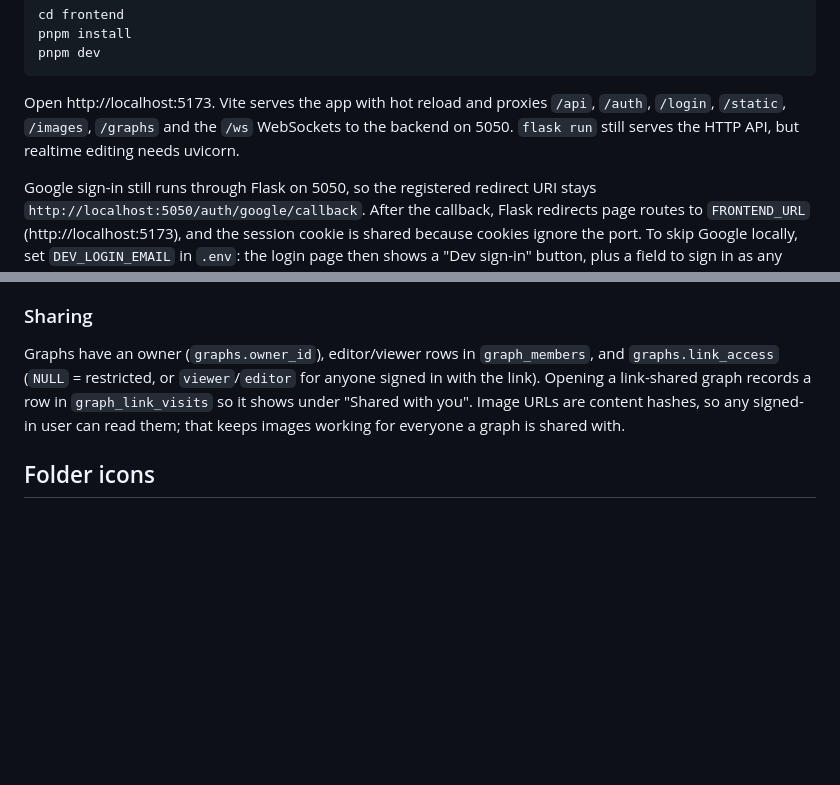
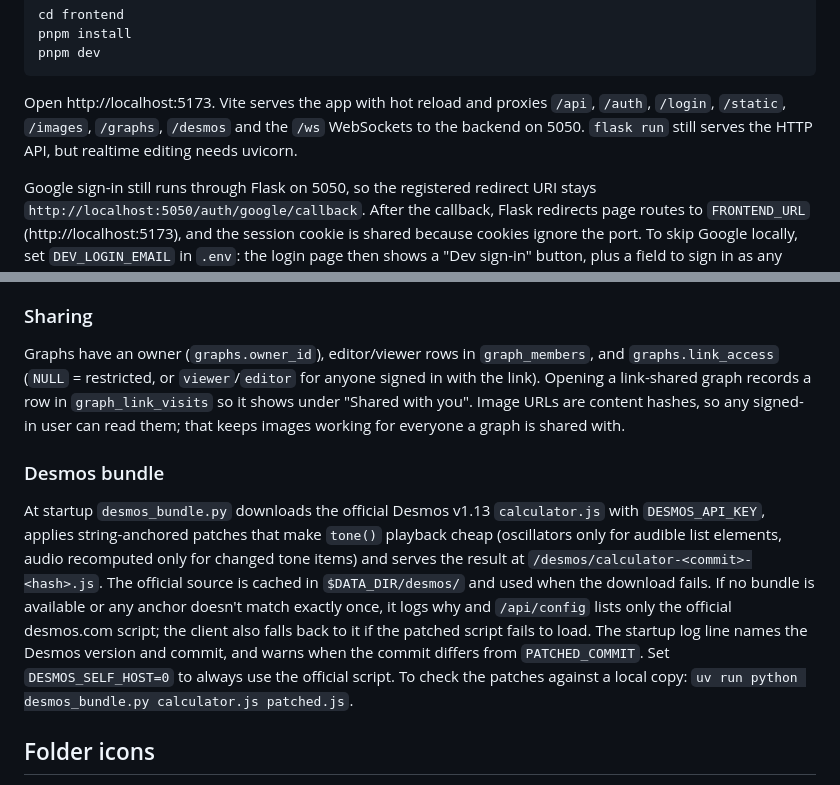
Before and after one commit to AdamEXu/math, a Markdown page: README.md, 2 parts joined by grey strips. Drawn GitHub-style; blank space fills up the shorter version.

Commit message:
Document the self-hosted Desmos bundle
Co-Authored-By: Claude Opus 5.5 <noreply@anthropic.com>

````diff
--- a/README.md
+++ b/README.md
@@ -17,7 +17,7 @@ pnpm install
 pnpm dev
 ```
 
-Open http://localhost:5173. Vite serves the app with hot reload and proxies `/api`, `/auth`, `/login`, `/static`, `/images`, `/graphs` and the `/ws` WebSockets to the backend on 5050. `flask run` still serves the HTTP API, but realtime editing needs uvicorn.
+Open http://localhost:5173. Vite serves the app with hot reload and proxies `/api`, `/auth`, `/login`, `/static`, `/images`, `/graphs`, `/desmos` and the `/ws` WebSockets to the backend on 5050. `flask run` still serves the HTTP API, but realtime editing needs uvicorn.
 
 Google sign-in still runs through Flask on 5050, so the registered redirect URI stays `http://localhost:5050/auth/google/callback`. After the callback, Flask redirects page routes to `FRONTEND_URL` (http://localhost:5173), and the session cookie is shared because cookies ignore the port.
 To skip Google locally, set `DEV_LOGIN_EMAIL` in `.env`: the login page then shows a "Dev sign-in" button, plus a field to sign in as any other `@pinewood.edu` address (handy for testing sharing with a second user in a private window). Both only work in debug mode (`FLASK_DEBUG=1`) with a localhost `BASE_URL`.
@@ -47,6 +47,10 @@ The client keeps each graph's Y.Doc in IndexedDB per user, so edits made offline
 
 Graphs have an owner (`graphs.owner_id`), editor/viewer rows in `graph_members`, and `graphs.link_access` (`NULL` = restricted, or `viewer`/`editor` for anyone signed in with the link). Opening a link-shared graph records a row in `graph_link_visits` so it shows under "Shared with you". Image URLs are content hashes, so any signed-in user can read them; that keeps images working for everyone a graph is shared with.
 
+### Desmos bundle
+
+At startup `desmos_bundle.py` downloads the official Desmos v1.13 `calculator.js` with `DESMOS_API_KEY`, applies string-anchored patches that make `tone()` playback cheap (oscillators only for audible list elements, audio recomputed only for changed tone items) and serves the result at `/desmos/calculator-<commit>-<hash>.js`. The official source is cached in `$DATA_DIR/desmos/` and used when the download fails. If no bundle is available or any anchor doesn't match exactly once, it logs why and `/api/config` lists only the official desmos.com script; the client also falls back to it if the patched script fails to load. The startup log line names the Desmos version and commit, and warns when the commit differs from `PATCHED_COMMIT`. Set `DESMOS_SELF_HOST=0` to always use the official script. To check the patches against a local copy: `uv run python desmos_bundle.py calculator.js patched.js`.
+
 ## Folder icons
 
 Folder icons can be any [Lucide](https://lucide.dev) icon. The icon names, SVG markup and search tags are vendored in `static/lucide/icons.json`, which the server uses to validate icon names and the icon picker loads lazily. It is pinned to the same version as `lucide-react` in `frontend/package.json` and `LUCIDE_VERSION` in `frontend/src/icons/registry.ts`. To move to another version, run `uv run python scripts/vendor_lucide.py <version>` and update both to match.
````
